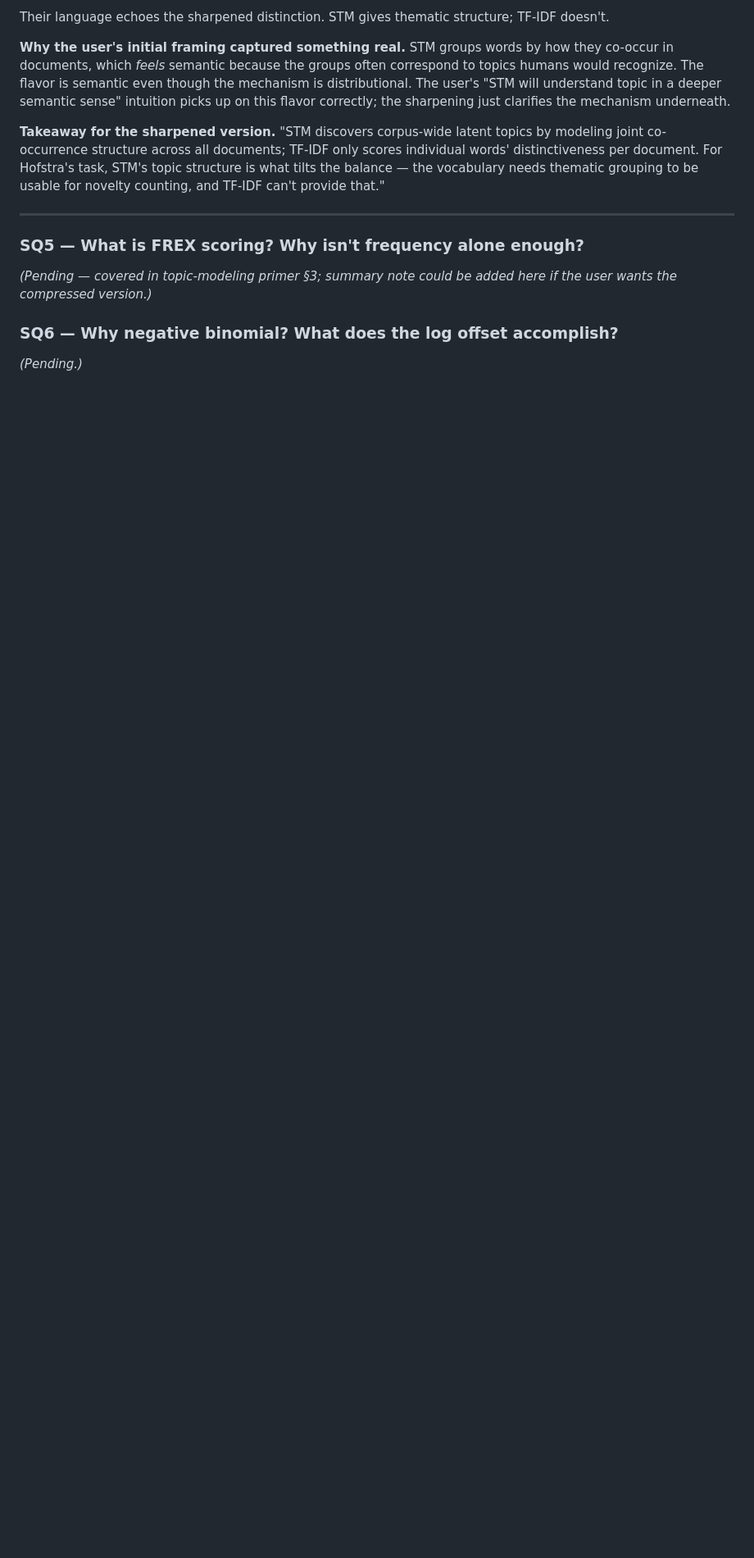
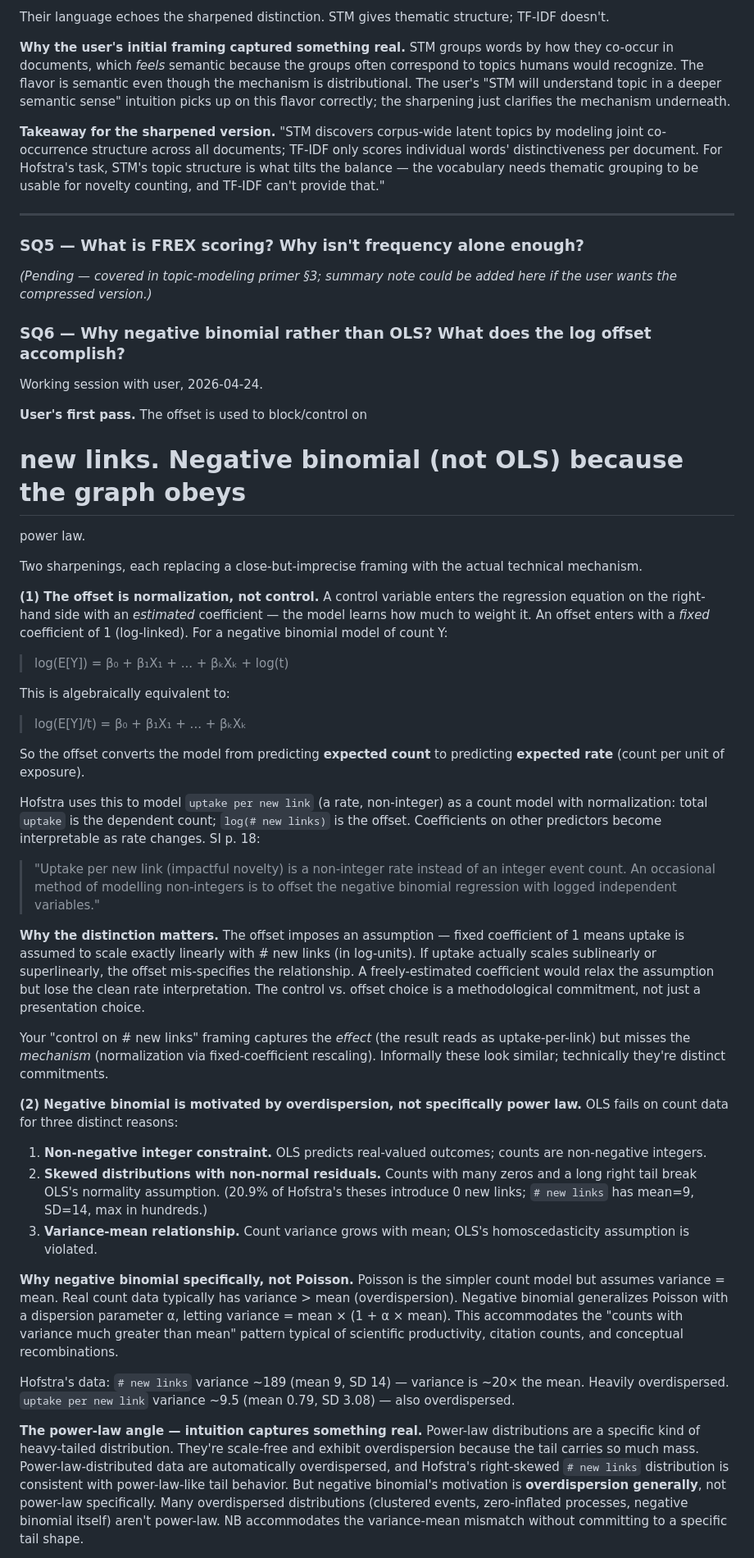
Before and after one commit to kar-ganap/originality, a Markdown page: whitespace_2/literature-review/06-hofstra-2020-diversity-innovation-paradox.md, the part around one of its changes. Shown at 82% size. Rendered like a GitHub page; blank space fills up the shorter version.

Commit message:
Hofstra review: fill in SQ6 walkthrough (negative binomial + offset)
SQ6 = "Why negative binomial rather than OLS? What does the offset
accomplish?"

User first-pass: "offset is used to block/control on # new links;
negative binomial because power law." Directionally right, imprecise
on technical mechanism.

Sharpening (1): the offset is normalization, not control. Fixed
coefficient of 1 (log-linked) vs. estimated coefficient. Converts
count model to rate model. Imposes an assumption (linear scaling of
uptake with # new links) rather than estimating the relationship.

Sharpening (2): negative binomial is motivated by overdispersion,
not specifically power law. Three reasons OLS fails on count data
(integer constraint, skewed residuals, variance-mean heteroscedasticity);
NB generalizes Poisson with a dispersion parameter to handle
variance > mean. Hofstra's data is ~20x overdispersed.
Power-law-distributed data are automatically overdispersed (so the
intuition captures the shape correctly), but NB's technical motivation
is overdispersion generally, not power-law specifically.

Includes SI p. 17 and SI p. 18 direct quotes.

```diff
--- a/whitespace_2/literature-review/06-hofstra-2020-diversity-innovation-paradox.md
+++ b/whitespace_2/literature-review/06-hofstra-2020-diversity-innovation-paradox.md
@@ -1295,6 +1295,90 @@ novelty counting, and TF-IDF can't provide that."
 *(Pending — covered in topic-modeling primer §3; summary note could be
 added here if the user wants the compressed version.)*
 
-### SQ6 — Why negative binomial? What does the log offset accomplish?
+### SQ6 — Why negative binomial rather than OLS? What does the log offset accomplish?
 
-*(Pending.)*
+Working session with user, 2026-04-24.
+
+**User's first pass.** The offset is used to block/control on
+# new links. Negative binomial (not OLS) because the graph obeys
+power law.
+
+Two sharpenings, each replacing a close-but-imprecise framing with
+the actual technical mechanism.
+
+**(1) The offset is normalization, not control.** A control variable
+enters the regression equation on the right-hand side with an
+*estimated* coefficient — the model learns how much to weight it. An
+offset enters with a *fixed* coefficient of 1 (log-linked). For a
+negative binomial model of count Y:
+
+> log(E[Y]) = β₀ + β₁X₁ + ... + βₖXₖ + log(t)
+
+This is algebraically equivalent to:
+
+> log(E[Y]/t) = β₀ + β₁X₁ + ... + βₖXₖ
+
+So the offset converts the model from predicting **expected count**
+to predicting **expected rate** (count per unit of exposure).
+
+Hofstra uses this to model `uptake per new link` (a rate,
+non-integer) as a count model with normalization: total `uptake` is
+the dependent count; `log(# new links)` is the offset. Coefficients
+on other predictors become interpretable as rate changes. SI p. 18:
+
+> "Uptake per new link (impactful novelty) is a non-integer rate
+> instead of an integer event count. An occasional method of
+> modelling non-integers is to offset the negative binomial
+> regression with logged independent variables."
+
+**Why the distinction matters.** The offset imposes an assumption —
+fixed coefficient of 1 means uptake is assumed to scale exactly
+linearly with # new links (in log-units). If uptake actually scales
+sublinearly or superlinearly, the offset mis-specifies the
+relationship. A freely-estimated coefficient would relax the
+assumption but lose the clean rate interpretation. The control vs.
+offset choice is a methodological commitment, not just a presentation
+choice.
+
+Your "control on # new links" framing captures the *effect* (the
+result reads as uptake-per-link) but misses the *mechanism*
+(normalization via fixed-coefficient rescaling). Informally these
+look similar; technically they're distinct commitments.
+
+**(2) Negative binomial is motivated by overdispersion, not
+specifically power law.** OLS fails on count data for three distinct
+reasons:
+
+1. **Non-negative integer constraint.** OLS predicts real-valued
+   outcomes; counts are non-negative integers.
+2. **Skewed distributions with non-normal residuals.** Counts with
+   many zeros and a long right tail break OLS's normality assumption.
+   (20.9% of Hofstra's theses introduce 0 new links; `# new links`
+   has mean=9, SD=14, max in hundreds.)
+3. **Variance-mean relationship.** Count variance grows with mean;
+   OLS's homoscedasticity assumption is violated.
+
+**Why negative binomial specifically, not Poisson.** Poisson is the
+simpler count model but assumes variance = mean. Real count data
+typically has variance > mean (overdispersion). Negative binomial
+generalizes Poisson with a dispersion parameter α, letting
+variance = mean × (1 + α × mean). This accommodates the "counts
+with variance much greater than mean" pattern typical of scientific
+productivity, citation counts, and conceptual recombinations.
+
+Hofstra's data: `# new links` variance ~189 (mean 9, SD 14) —
+variance is ~20× the mean. Heavily overdispersed. `uptake per new
+link` variance ~9.5 (mean 0.79, SD 3.08) — also overdispersed.
+
+**The power-law angle — intuition captures something real.** Power-law
+distributions are a specific kind of heavy-tailed distribution.
+They're scale-free and exhibit overdispersion because the tail
+carries so much mass. Power-law-distributed data are automatically
+overdispersed, and Hofstra's right-skewed `# new links` distribution
+is consistent with power-law-like tail behavior. But negative
+binomial's motivation is **overdispersion generally**, not power-law
+specifically. Many overdispersed distributions (clustered events,
+zero-inflated processes, negative binomial itself) aren't power-law.
+NB accommodates the variance-mean mismatch without committing to a
+specific tail shape.
+
```
Also changed, not shown: other parts of whitespace_2/literature-review/06-hofstra-2020-diversity-innovation-paradox.md (+22 -0 lines).
